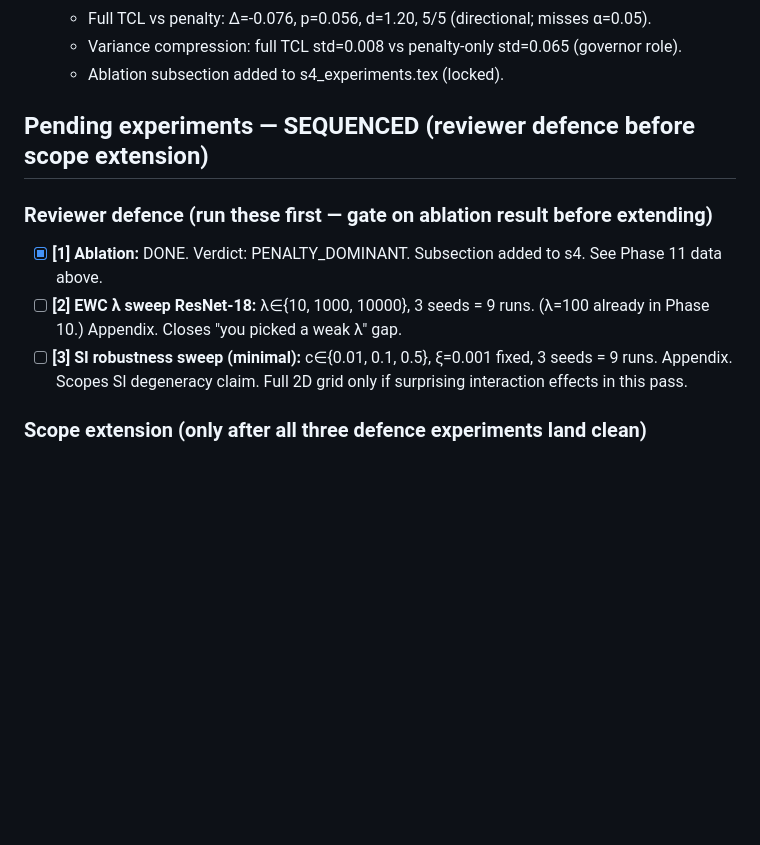
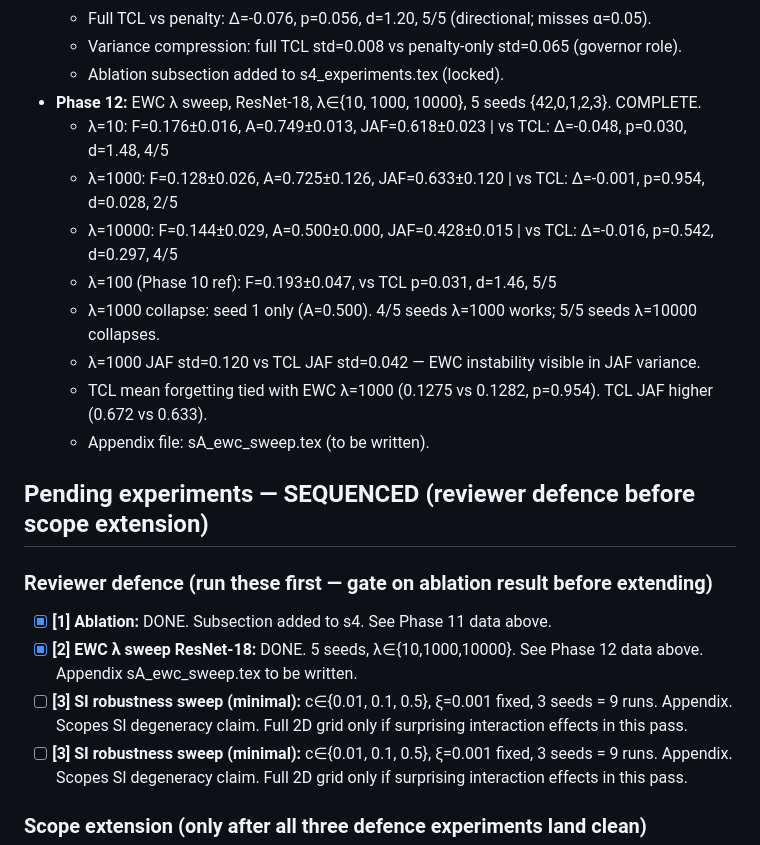
Before and after one commit to christophergardner-star/Thermodynamic-Continual-Learning-delivered, a Markdown page: paper/STATUS.md, the part around the change. GitHub-like rendering; blank space fills up the shorter version.

Commit message:
phase12: EWC λ sweep complete — full 5-seed results
λ∈{10, 1000, 10000}, seeds {42,0,1,2,3}, ResNet-18, 40 epochs/task.
λ=100 from Phase 10 serves as reference.

Key results:
- λ=10:    F=0.176±0.016 | vs TCL p=0.030, d=1.48, 4/5
- λ=1000:  F=0.128±0.026 | vs TCL p=0.954, d=0.028, 2/5; collapse on 1/5 seeds
- λ=10000: F=0.144, A=0.500 on all 5 seeds (universal collapse)
- λ=100:   F=0.193±0.047 | vs TCL p=0.031, d=1.46, 5/5 (Phase 10)

TCL mean forgetting tied with EWC λ=1000 (0.1275 vs 0.1282, p=0.954).
TCL JAF 0.672±0.042 vs EWC λ=1000 JAF 0.633±0.120.
λ=100 sits in the stable region: below it forgetting protection weakens,
above it collapse risk appears. Raw data in tar_state (gitignored).

Co-Authored-By: Claude Sonnet 4.6 <noreply@anthropic.com>

```diff
--- a/paper/STATUS.md
+++ b/paper/STATUS.md
@@ -40,12 +40,22 @@
   - Full TCL vs penalty:  Δ=-0.076,  p=0.056, d=1.20, 5/5 (directional; misses α=0.05).
   - Variance compression: full TCL std=0.008 vs penalty-only std=0.065 (governor role).
   - Ablation subsection added to s4_experiments.tex (locked).
+- **Phase 12:** EWC λ sweep, ResNet-18, λ∈{10, 1000, 10000}, 5 seeds {42,0,1,2,3}. COMPLETE.
+  - λ=10:    F=0.176±0.016, A=0.749±0.013, JAF=0.618±0.023 | vs TCL: Δ=-0.048, p=0.030, d=1.48, 4/5
+  - λ=1000:  F=0.128±0.026, A=0.725±0.126, JAF=0.633±0.120 | vs TCL: Δ=-0.001, p=0.954, d=0.028, 2/5
+  - λ=10000: F=0.144±0.029, A=0.500±0.000, JAF=0.428±0.015 | vs TCL: Δ=-0.016, p=0.542, d=0.297, 4/5
+  - λ=100 (Phase 10 ref): F=0.193±0.047, vs TCL p=0.031, d=1.46, 5/5
+  - λ=1000 collapse: seed 1 only (A=0.500). 4/5 seeds λ=1000 works; 5/5 seeds λ=10000 collapses.
+  - λ=1000 JAF std=0.120 vs TCL JAF std=0.042 — EWC instability visible in JAF variance.
+  - TCL mean forgetting tied with EWC λ=1000 (0.1275 vs 0.1282, p=0.954). TCL JAF higher (0.672 vs 0.633).
+  - Appendix file: sA_ewc_sweep.tex (to be written).
 
 ## Pending experiments — SEQUENCED (reviewer defence before scope extension)
 
 ### Reviewer defence (run these first — gate on ablation result before extending)
-- [x] **[1] Ablation:** DONE. Verdict: PENALTY_DOMINANT. Subsection added to s4. See Phase 11 data above.
-- [ ] **[2] EWC λ sweep ResNet-18:** λ∈{10, 1000, 10000}, 3 seeds = 9 runs. (λ=100 already in Phase 10.) Appendix. Closes "you picked a weak λ" gap.
+- [x] **[1] Ablation:** DONE. Subsection added to s4. See Phase 11 data above.
+- [x] **[2] EWC λ sweep ResNet-18:** DONE. 5 seeds, λ∈{10,1000,10000}. See Phase 12 data above. Appendix sA_ewc_sweep.tex to be written.
+- [ ] **[3] SI robustness sweep (minimal):** c∈{0.01, 0.1, 0.5}, ξ=0.001 fixed, 3 seeds = 9 runs. Appendix. Scopes SI degeneracy claim. Full 2D grid only if surprising interaction effects in this pass.
 - [ ] **[3] SI robustness sweep (minimal):** c∈{0.01, 0.1, 0.5}, ξ=0.001 fixed, 3 seeds = 9 runs. Appendix. Scopes SI degeneracy claim. Full 2D grid only if surprising interaction effects in this pass.
 
 ### Scope extension (only after all three defence experiments land clean)
```
